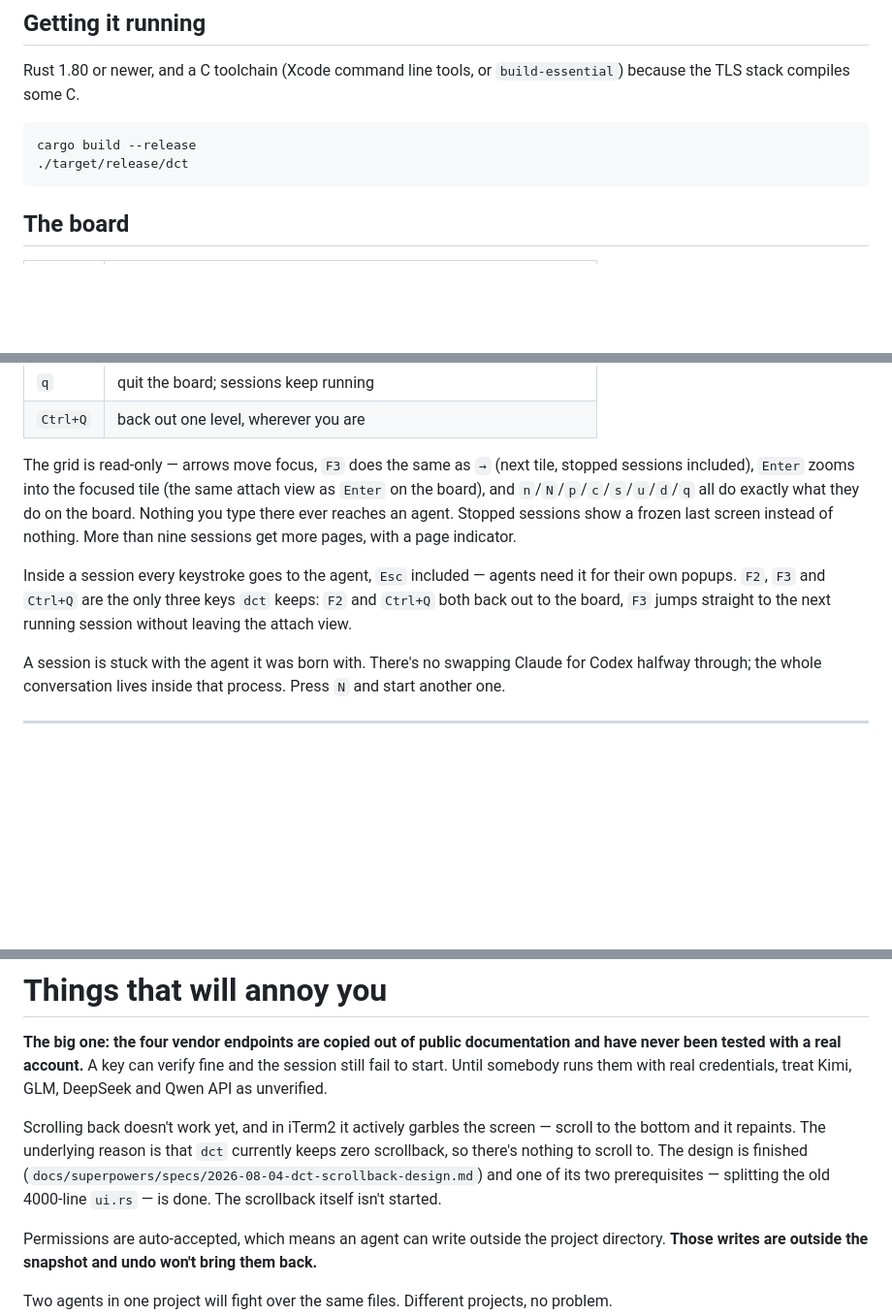
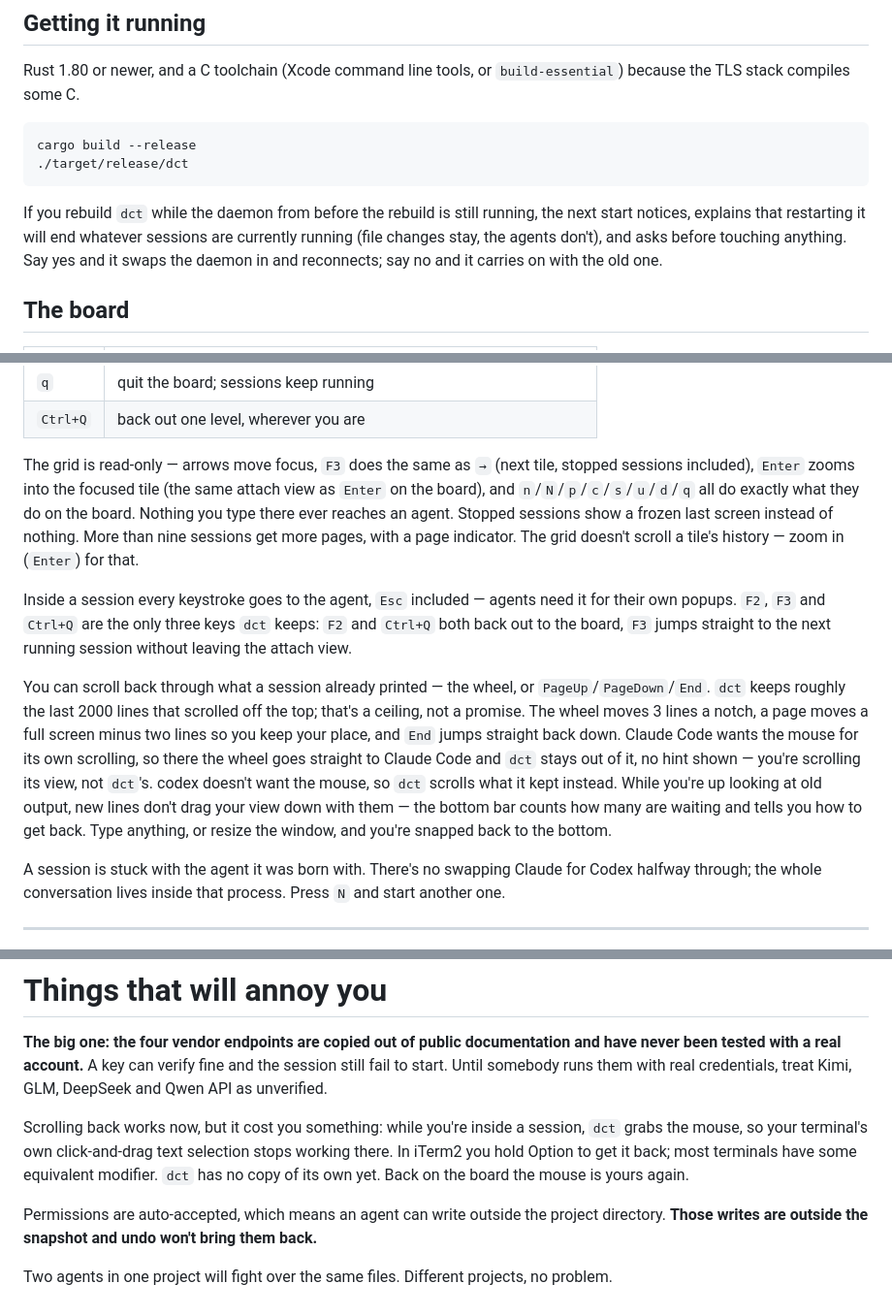
Before and after one commit to gaolei8888/dc-terminal, a Markdown page: README.md, 3 parts joined by grey strips. Shown at 97% size. GitHub-like rendering; blank space fills up the shorter version.

````diff
--- a/README.md
+++ b/README.md
@@ -86,6 +86,8 @@ cargo build --release
 ./target/release/dct
 ```
 
+If you rebuild `dct` while the daemon from before the rebuild is still running, the next start notices, explains that restarting it will end whatever sessions are currently running (file changes stay, the agents don't), and asks before touching anything. Say yes and it swaps the daemon in and reconnects; say no and it carries on with the old one.
+
 ## The board
 
 | Key | |
@@ -103,9 +105,11 @@ cargo build --release
 | `q` | quit the board; sessions keep running |
 | `Ctrl+Q` | back out one level, wherever you are |
 
-The grid is read-only — arrows move focus, `F3` does the same as `→` (next tile, stopped sessions included), `Enter` zooms into the focused tile (the same attach view as `Enter` on the board), and `n`/`N`/`p`/`c`/`s`/`u`/`d`/`q` all do exactly what they do on the board. Nothing you type there ever reaches an agent. Stopped sessions show a frozen last screen instead of nothing. More than nine sessions get more pages, with a page indicator.
+The grid is read-only — arrows move focus, `F3` does the same as `→` (next tile, stopped sessions included), `Enter` zooms into the focused tile (the same attach view as `Enter` on the board), and `n`/`N`/`p`/`c`/`s`/`u`/`d`/`q` all do exactly what they do on the board. Nothing you type there ever reaches an agent. Stopped sessions show a frozen last screen instead of nothing. More than nine sessions get more pages, with a page indicator. The grid doesn't scroll a tile's history — zoom in (`Enter`) for that.
 
 Inside a session every keystroke goes to the agent, `Esc` included — agents need it for their own popups. `F2`, `F3` and `Ctrl+Q` are the only three keys `dct` keeps: `F2` and `Ctrl+Q` both back out to the board, `F3` jumps straight to the next running session without leaving the attach view.
+
+You can scroll back through what a session already printed — the wheel, or `PageUp`/`PageDown`/`End`. `dct` keeps roughly the last 2000 lines that scrolled off the top; that's a ceiling, not a promise. The wheel moves 3 lines a notch, a page moves a full screen minus two lines so you keep your place, and `End` jumps straight back down. Claude Code wants the mouse for its own scrolling, so there the wheel goes straight to Claude Code and `dct` stays out of it, no hint shown — you're scrolling its view, not `dct`'s. codex doesn't want the mouse, so `dct` scrolls what it kept instead. While you're up looking at old output, new lines don't drag your view down with them — the bottom bar counts how many are waiting and tells you how to get back. Type anything, or resize the window, and you're snapped back to the bottom.
 
 A session is stuck with the agent it was born with. There's no swapping Claude for Codex halfway through; the whole conversation lives inside that process. Press `N` and start another one.
 
@@ -130,7 +134,7 @@ The point was never "use your terminal from anywhere." It's that **development k
 
 **The big one: the four vendor endpoints are copied out of public documentation and have never been tested with a real account.** A key can verify fine and the session still fail to start. Until somebody runs them with real credentials, treat Kimi, GLM, DeepSeek and Qwen API as unverified.
 
-Scrolling back doesn't work yet, and in iTerm2 it actively garbles the screen — scroll to the bottom and it repaints. The underlying reason is that `dct` currently keeps zero scrollback, so there's nothing to scroll to. The design is finished (`docs/superpowers/specs/2026-08-04-dct-scrollback-design.md`) and one of its two prerequisites — splitting the old 4000-line `ui.rs` — is done. The scrollback itself isn't started.
+Scrolling back works now, but it cost you something: while you're inside a session, `dct` grabs the mouse, so your terminal's own click-and-drag text selection stops working there. In iTerm2 you hold Option to get it back; most terminals have some equivalent modifier. `dct` has no copy of its own yet. Back on the board the mouse is yours again.
 
 Permissions are auto-accepted, which means an agent can write outside the project directory. **Those writes are outside the snapshot and undo won't bring them back.**
 
````
Also changed, not shown: README.zh-CN.md (+6 -2 lines).
